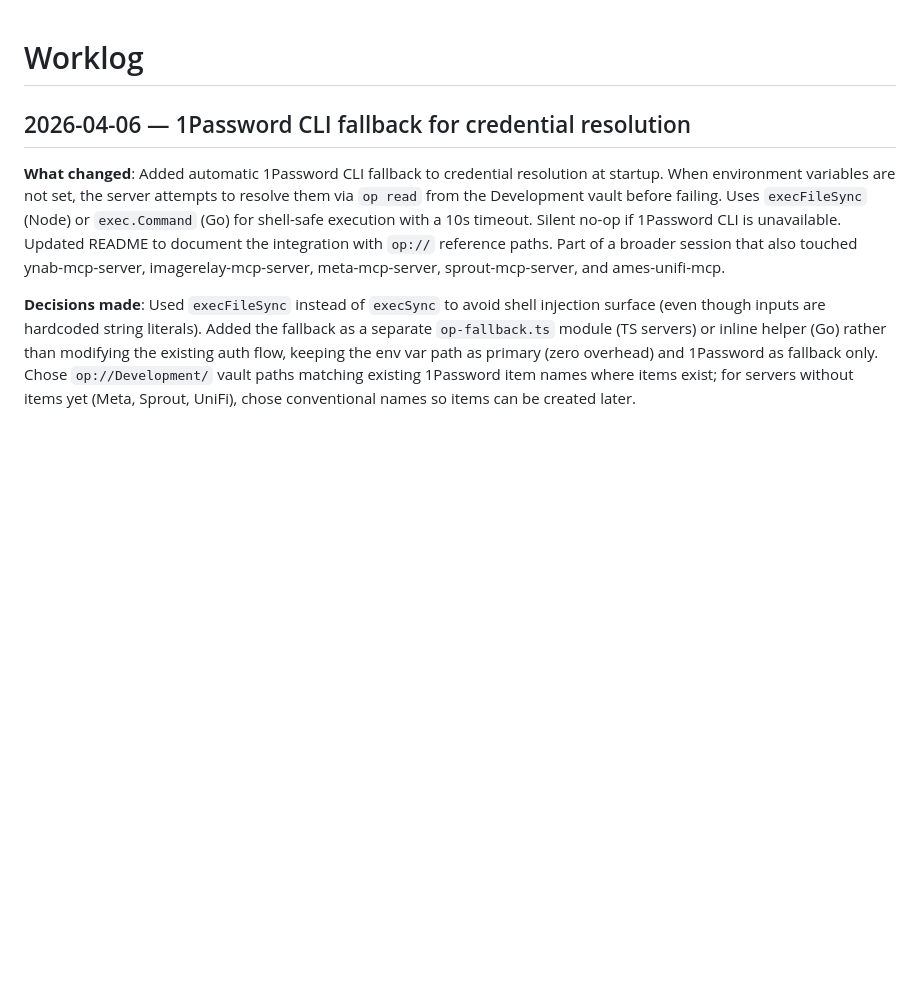
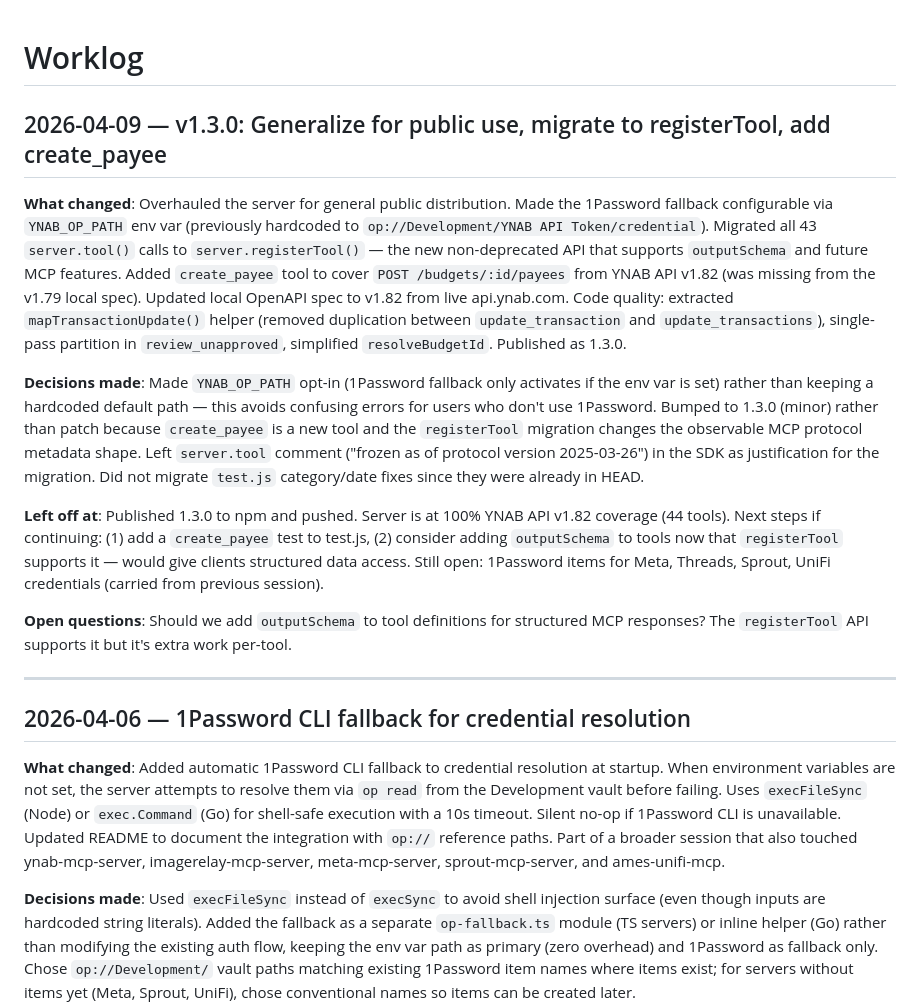
Before and after one commit to oliverames/ynab-mcp-server, a Markdown page: WORKLOG.md, the part around the change. GitHub-like rendering; blank space fills up the shorter version.

Commit message:
worklog: 1.3.0 public release and API coverage improvements

```diff
--- a/WORKLOG.md
+++ b/WORKLOG.md
@@ -1,4 +1,16 @@
 # Worklog
+
+## 2026-04-09 — v1.3.0: Generalize for public use, migrate to registerTool, add create_payee
+
+**What changed**: Overhauled the server for general public distribution. Made the 1Password fallback configurable via `YNAB_OP_PATH` env var (previously hardcoded to `op://Development/YNAB API Token/credential`). Migrated all 43 `server.tool()` calls to `server.registerTool()` — the new non-deprecated API that supports `outputSchema` and future MCP features. Added `create_payee` tool to cover `POST /budgets/:id/payees` from YNAB API v1.82 (was missing from the v1.79 local spec). Updated local OpenAPI spec to v1.82 from live api.ynab.com. Code quality: extracted `mapTransactionUpdate()` helper (removed duplication between `update_transaction` and `update_transactions`), single-pass partition in `review_unapproved`, simplified `resolveBudgetId`. Published as 1.3.0.
+
+**Decisions made**: Made `YNAB_OP_PATH` opt-in (1Password fallback only activates if the env var is set) rather than keeping a hardcoded default path — this avoids confusing errors for users who don't use 1Password. Bumped to 1.3.0 (minor) rather than patch because `create_payee` is a new tool and the `registerTool` migration changes the observable MCP protocol metadata shape. Left `server.tool` comment ("frozen as of protocol version 2025-03-26") in the SDK as justification for the migration. Did not migrate `test.js` category/date fixes since they were already in HEAD.
+
+**Left off at**: Published 1.3.0 to npm and pushed. Server is at 100% YNAB API v1.82 coverage (44 tools). Next steps if continuing: (1) add a `create_payee` test to test.js, (2) consider adding `outputSchema` to tools now that `registerTool` supports it — would give clients structured data access. Still open: 1Password items for Meta, Threads, Sprout, UniFi credentials (carried from previous session).
+
+**Open questions**: Should we add `outputSchema` to tool definitions for structured MCP responses? The `registerTool` API supports it but it's extra work per-tool.
+
+---
 
 ## 2026-04-06 — 1Password CLI fallback for credential resolution
 
```
